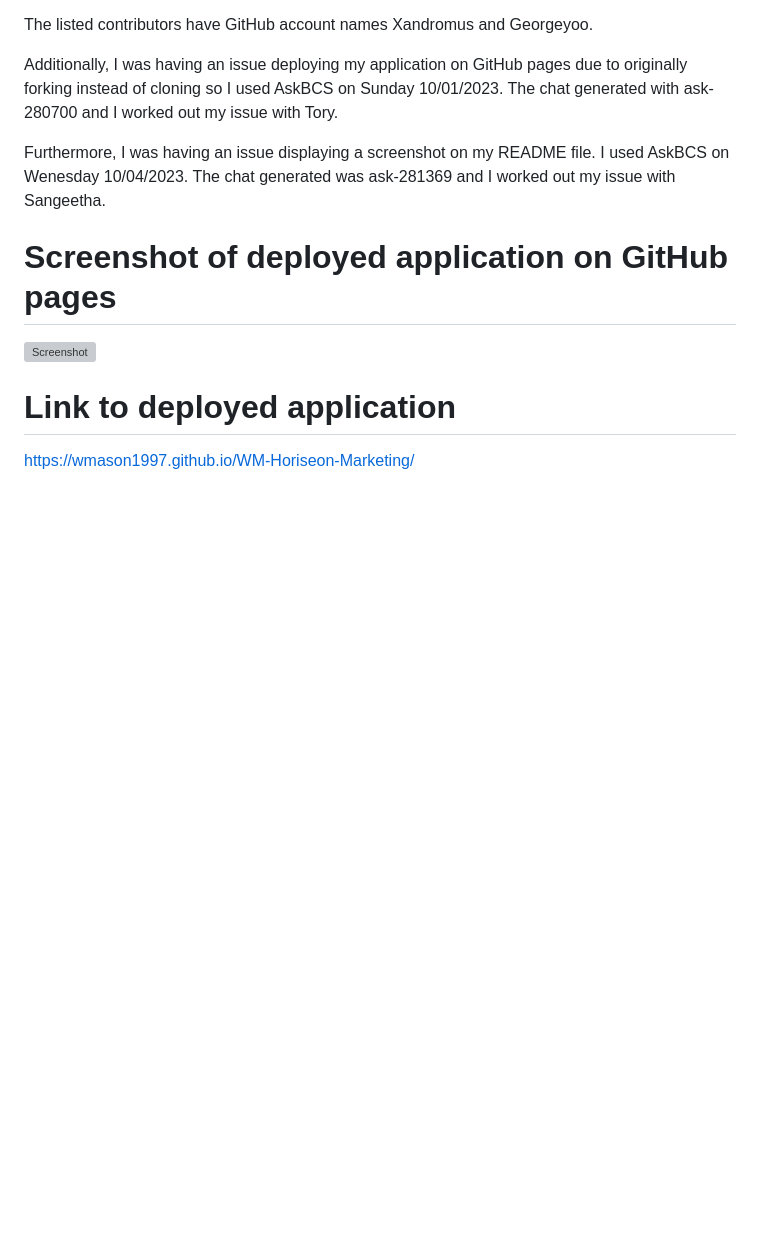
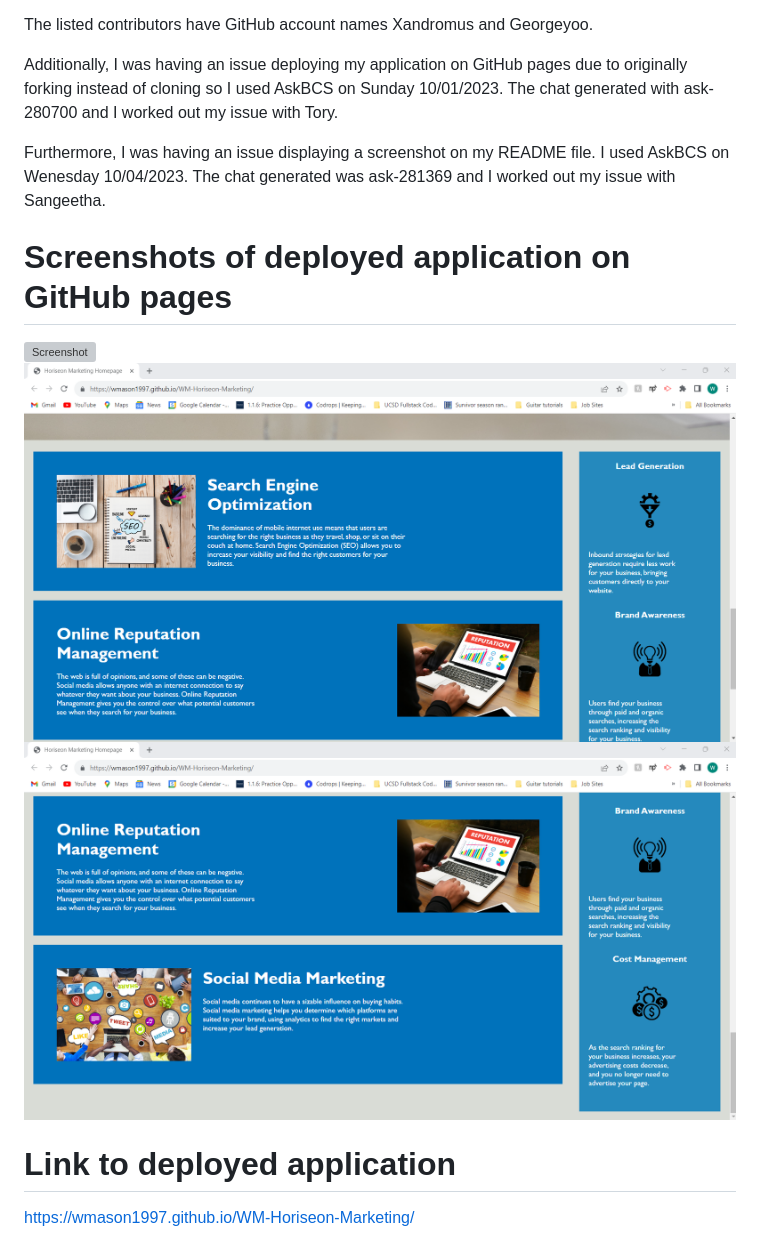
Before and after one commit to wmason1997/WM-Horiseon-Marketing, a Markdown page: README.md, the part around the change. GitHub-like rendering; pictures changed too: assets/images/Horiseon-Marketing-Deployed-WM-Screenshot-2.png (added), assets/images/Horiseon-Marketing-Deployed-WM-Screenshot-3.png (added); blank space fills up the shorter version; grey boxes are pictures that could not be loaded.

Commit message:
Added two more screenshots of deployed application

```diff
--- a/README.md
+++ b/README.md
@@ -13,9 +13,11 @@ Additionally, I was having an issue deploying my application on GitHub pages due
 
 Furthermore, I was having an issue displaying a screenshot on my README file. I used AskBCS on Wenesday 10/04/2023. The chat generated was ask-281369 and I worked out my issue with Sangeetha.
 
-# Screenshot of deployed application on GitHub pages #
+# Screenshots of deployed application on GitHub pages #
 
 ![Screenshot](assets/images/Horiseon-Marketing-WM-Deployed-Screenshot.png)
+![Screenshot](assets/images/Horiseon-Marketing-Deployed-WM-Screenshot-2.png)
+![Screenshot](assets/images/Horiseon-Marketing-Deployed-WM-Screenshot-3.png)
 
 
 # Link to deployed application #
```
